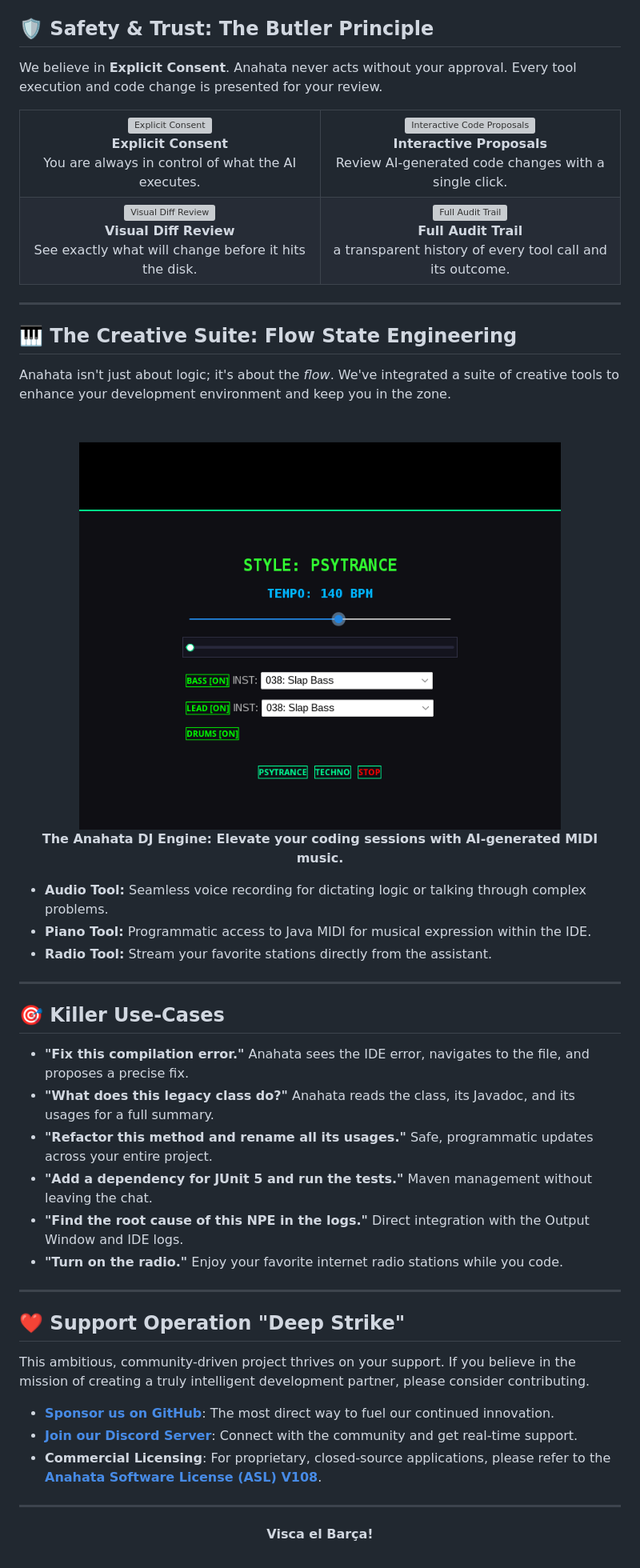
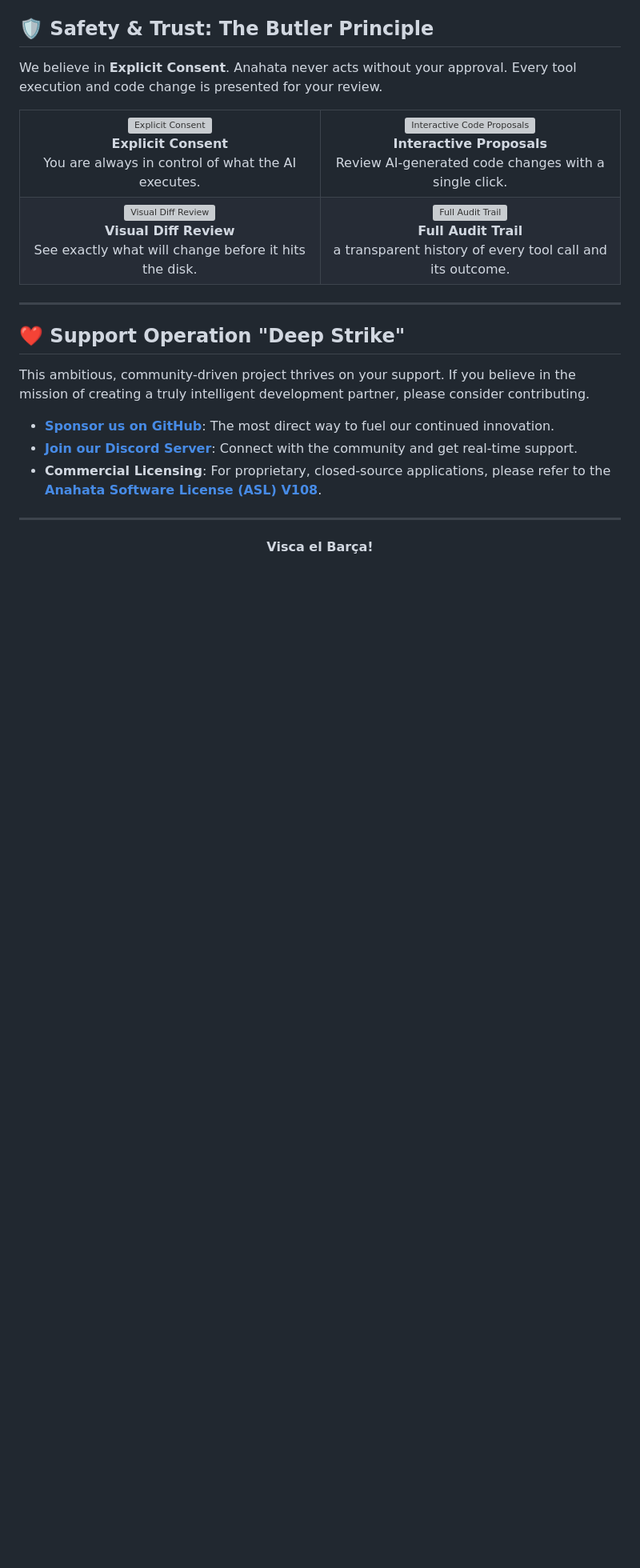
Before and after one commit to anahata-os/anahata-netbeans-ai, a Markdown page: README.md, the part around one of its changes. Shown at 80% size. Rendered like a GitHub page; blank space fills up the shorter version; grey boxes are pictures that could not be loaded.

```diff
--- a/README.md
+++ b/README.md
@@ -154,32 +167,6 @@ We believe in **Explicit Consent**. Anahata never acts without your approval. Ev
 
 ---
 
-## 🎹 The Creative Suite: Flow State Engineering
-
-Anahata isn't just about logic; it's about the *flow*. We've integrated a suite of creative tools to enhance your development environment and keep you in the zone.
-
-<p align="center">
-  <a href="docs/screenshots/dj-dashboard.png"><img src="docs/screenshots/dj-dashboard.png" width="80%" alt="The Anahata DJ Engine"></a><br>
-  <b>The Anahata DJ Engine: Elevate your coding sessions with AI-generated MIDI music.</b>
-</p>
-
-- **Audio Tool:** Seamless voice recording for dictating logic or talking through complex problems.
-- **Piano Tool:** Programmatic access to Java MIDI for musical expression within the IDE.
-- **Radio Tool:** Stream your favorite stations directly from the assistant.
-
----
-
-## 🎯 Killer Use-Cases
-
--   **"Fix this compilation error."** Anahata sees the IDE error, navigates to the file, and proposes a precise fix.
--   **"What does this legacy class do?"** Anahata reads the class, its Javadoc, and its usages for a full summary.
--   **"Refactor this method and rename all its usages."** Safe, programmatic updates across your entire project.
--   **"Add a dependency for JUnit 5 and run the tests."** Maven management without leaving the chat.
--   **"Find the root cause of this NPE in the logs."** Direct integration with the Output Window and IDE logs.
--   **"Turn on the radio."** Enjoy your favorite internet radio stations while you code.
-
----
-
 ## ❤️ Support Operation "Deep Strike"
 
 This ambitious, community-driven project thrives on your support. If you believe in the mission of creating a truly intelligent development partner, please consider contributing.
```
Also changed, not shown: other parts of README.md (+27 -14 lines).
